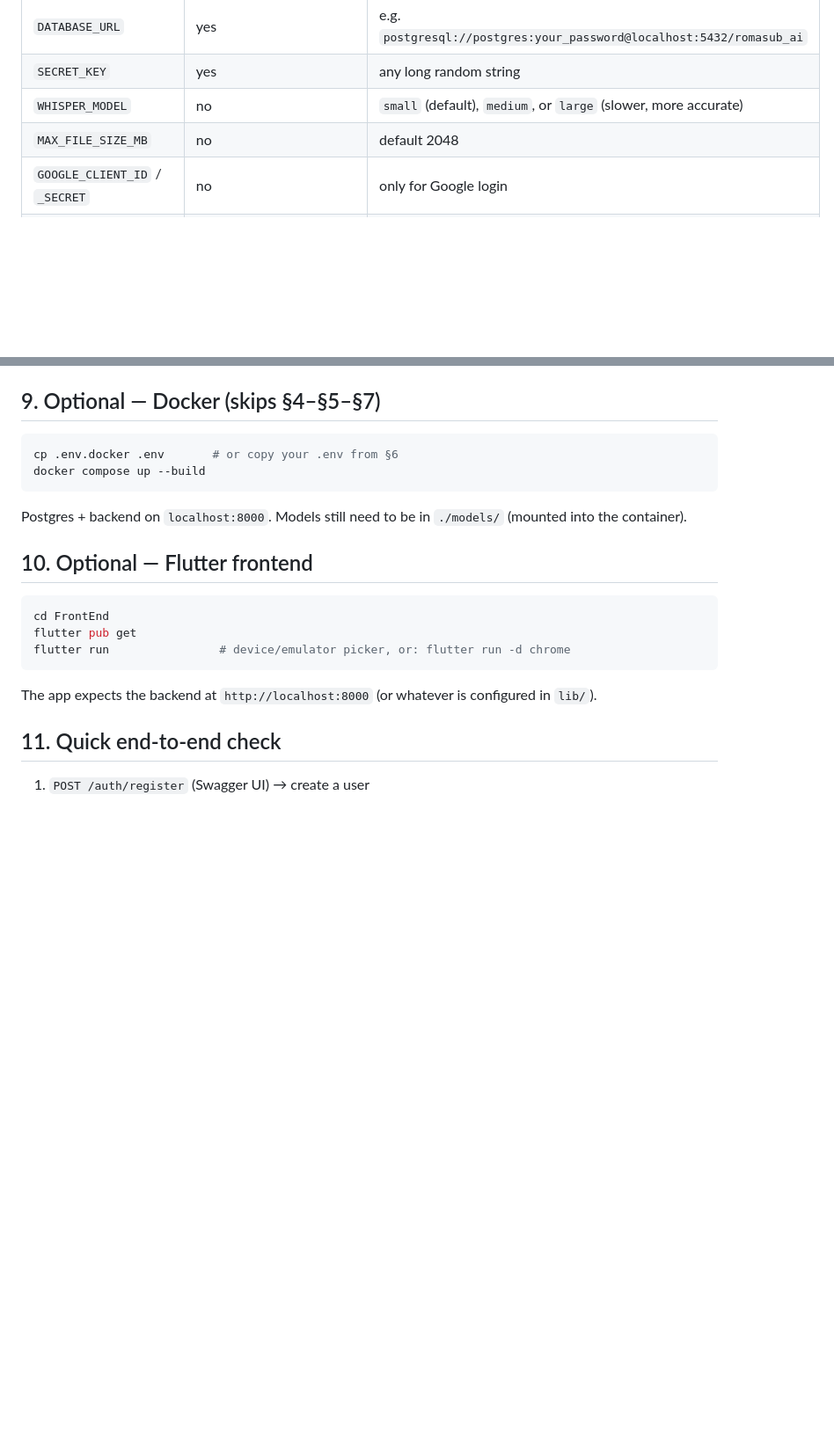
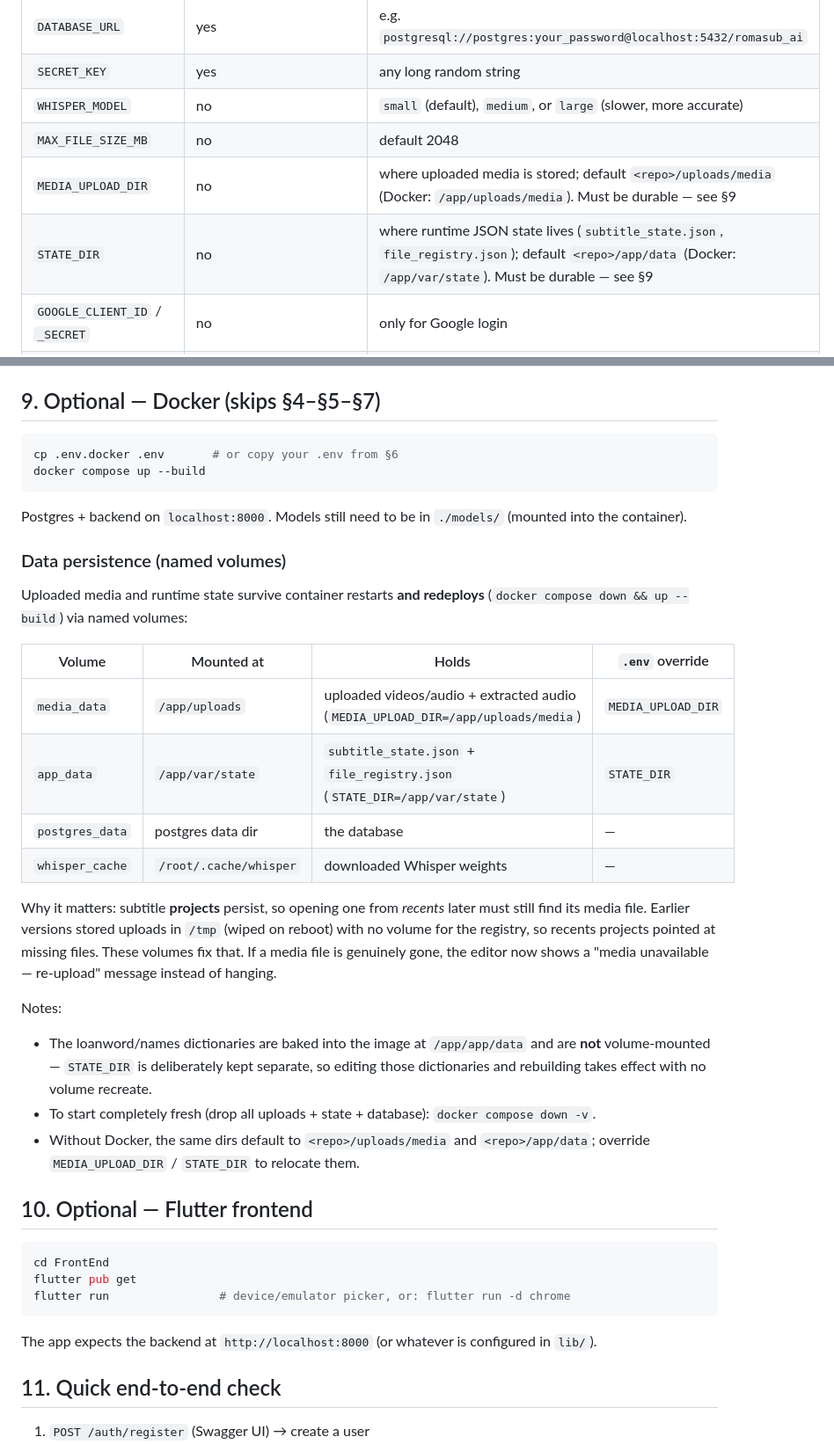
Before and after one commit to Muttayyab-13/RomaSub.Ai, a Markdown page: SETUP.md, 2 parts joined by grey strips. Shown at 88% size. Rendered like a GitHub page; blank space fills up the shorter version.

Commit message:
docs(setup): document media_data/app_data volumes + MEDIA_UPLOAD_DIR/STATE_DIR
Add the two new env vars to the variables table and a 'Data persistence'
subsection under Docker explaining the named volumes, why they matter for
recents, the dictionary-vs-state separation, and 'down -v' to reset.

Co-Authored-By: Claude Opus 4.8 (1M context) <noreply@anthropic.com>
Claude-Session: https://claude.ai/code/session_01FYZT3QpiKkbmyEttcRzzoG

````diff
--- a/SETUP.md
+++ b/SETUP.md
@@ -82,6 +82,8 @@ Edit `.env`:
 | `SECRET_KEY` | yes | any long random string |
 | `WHISPER_MODEL` | no | `small` (default), `medium`, or `large` (slower, more accurate) |
 | `MAX_FILE_SIZE_MB` | no | default 2048 |
+| `MEDIA_UPLOAD_DIR` | no | where uploaded media is stored; default `<repo>/uploads/media` (Docker: `/app/uploads/media`). Must be durable — see §9 |
+| `STATE_DIR` | no | where runtime JSON state lives (`subtitle_state.json`, `file_registry.json`); default `<repo>/app/data` (Docker: `/app/var/state`). Must be durable — see §9 |
 | `GOOGLE_CLIENT_ID` / `_SECRET` | no | only for Google login |
 | `BREVO_API_KEY` | no | only if you need OTP password reset emails (get one at app.brevo.com/settings/keys/api) |
 | `ENABLE_LLM_REFINE` | no | set `true` to polish output with Claude Haiku |
@@ -119,6 +121,33 @@ docker compose up --build
 ```
 Postgres + backend on `localhost:8000`. Models still need to be in `./models/` (mounted into the container).
 
+### Data persistence (named volumes)
+
+Uploaded media and runtime state survive container restarts **and redeploys**
+(`docker compose down && up --build`) via named volumes:
+
+| Volume | Mounted at | Holds | `.env` override |
+|---|---|---|---|
+| `media_data` | `/app/uploads` | uploaded videos/audio + extracted audio (`MEDIA_UPLOAD_DIR=/app/uploads/media`) | `MEDIA_UPLOAD_DIR` |
+| `app_data` | `/app/var/state` | `subtitle_state.json` + `file_registry.json` (`STATE_DIR=/app/var/state`) | `STATE_DIR` |
+| `postgres_data` | postgres data dir | the database | — |
+| `whisper_cache` | `/root/.cache/whisper` | downloaded Whisper weights | — |
+
+Why it matters: subtitle **projects** persist, so opening one from *recents*
+later must still find its media file. Earlier versions stored uploads in `/tmp`
+(wiped on reboot) with no volume for the registry, so recents projects pointed
+at missing files. These volumes fix that. If a media file is genuinely gone, the
+editor now shows a "media unavailable — re-upload" message instead of hanging.
+
+Notes:
+- The loanword/names dictionaries are baked into the image at `/app/app/data`
+  and are **not** volume-mounted — `STATE_DIR` is deliberately kept separate, so
+  editing those dictionaries and rebuilding takes effect with no volume recreate.
+- To start completely fresh (drop all uploads + state + database):
+  `docker compose down -v`.
+- Without Docker, the same dirs default to `<repo>/uploads/media` and
+  `<repo>/app/data`; override `MEDIA_UPLOAD_DIR` / `STATE_DIR` to relocate them.
+
 ## 10. Optional — Flutter frontend
 
 ```bash
````
